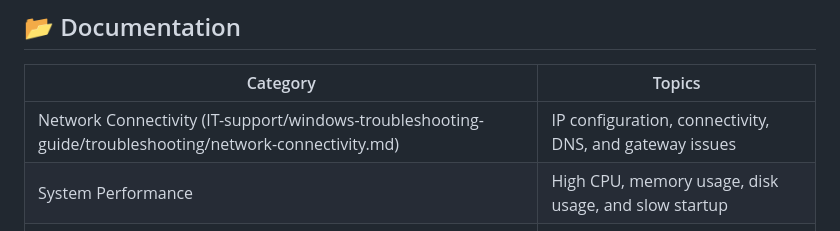
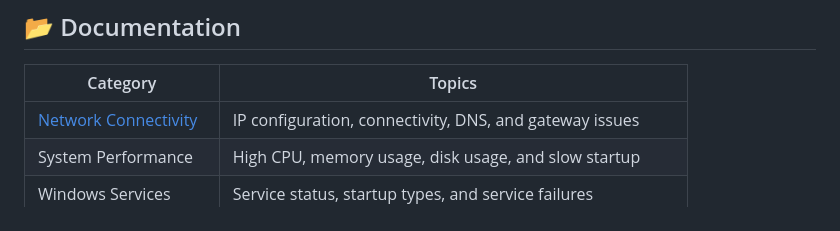
Before and after one commit to ManharanSingh/qa-automation-project, a Markdown page: IT-support/windows-troubleshooting-guide/README.md, the part around the change. Rendered like a GitHub page.

Commit message:
Update link format for Network Connectivity section

```diff
--- a/IT-support/windows-troubleshooting-guide/README.md
+++ b/IT-support/windows-troubleshooting-guide/README.md
@@ -16,7 +16,7 @@ This repository documents common Windows issues and demonstrates a structured ap
 
 | Category | Topics |
 |---|---|
-| Network Connectivity (IT-support/windows-troubleshooting-guide/troubleshooting/network-connectivity.md) | IP configuration, connectivity, DNS, and gateway issues |
+| [Network Connectivity](/troubleshooting/network-connectivity.md) | IP configuration, connectivity, DNS, and gateway issues |
 | System Performance | High CPU, memory usage, disk usage, and slow startup |
 | Windows Services | Service status, startup types, and service failures |
 | Application Support | Applications crashing, freezing, or failing to launch |
```
